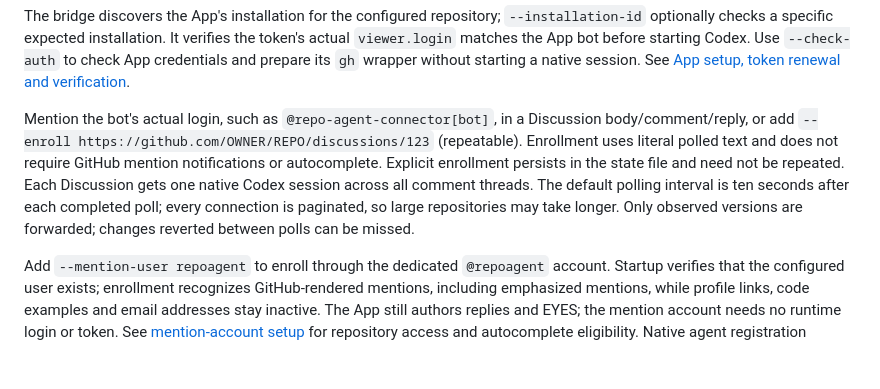
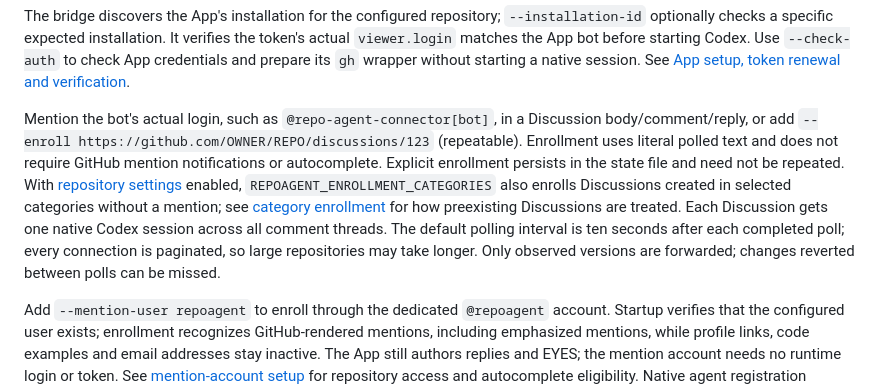
Before and after one commit to repoagent/controller, a Markdown page: README.md, the part around the change. Drawn GitHub-style; blank space fills up the shorter version.

```diff
--- a/README.md
+++ b/README.md
@@ -39,7 +39,7 @@ RepoAgentController --repo repoagent/controller --app-id APP_ID_OR_CLIENT_ID --m
 
 The bridge discovers the App's installation for the configured repository; `--installation-id` optionally checks a specific expected installation. It verifies the token's actual `viewer.login` matches the App bot before starting Codex. Use `--check-auth` to check App credentials and prepare its `gh` wrapper without starting a native session. See [App setup, token renewal and verification](docs/github-app-auth.md).
 
-Mention the bot's actual login, such as `@repo-agent-connector[bot]`, in a Discussion body/comment/reply, or add `--enroll https://github.com/OWNER/REPO/discussions/123` (repeatable). Enrollment uses literal polled text and does not require GitHub mention notifications or autocomplete. Explicit enrollment persists in the state file and need not be repeated. Each Discussion gets one native Codex session across all comment threads. The default polling interval is ten seconds after each completed poll; every connection is paginated, so large repositories may take longer. Only observed versions are forwarded; changes reverted between polls can be missed.
+Mention the bot's actual login, such as `@repo-agent-connector[bot]`, in a Discussion body/comment/reply, or add `--enroll https://github.com/OWNER/REPO/discussions/123` (repeatable). Enrollment uses literal polled text and does not require GitHub mention notifications or autocomplete. Explicit enrollment persists in the state file and need not be repeated. With [repository settings](docs/repository-settings.md) enabled, `REPOAGENT_ENROLLMENT_CATEGORIES` also enrolls Discussions created in selected categories without a mention; see [category enrollment](docs/repository-settings.md#category-enrollment) for how preexisting Discussions are treated. Each Discussion gets one native Codex session across all comment threads. The default polling interval is ten seconds after each completed poll; every connection is paginated, so large repositories may take longer. Only observed versions are forwarded; changes reverted between polls can be missed.
 
 Add `--mention-user repoagent` to enroll through the dedicated `@repoagent` account. Startup verifies that the configured user exists; enrollment recognizes GitHub-rendered mentions, including emphasized mentions, while profile links, code examples and email addresses stay inactive. The App still authors replies and EYES; the mention account needs no runtime login or token. See [mention-account setup](docs/github-app-auth.md#dedicated-mention-account) for repository access and autocomplete eligibility. Native agent registration remains a separate integration.
 
```
Also changed, not shown: docs/repository-settings.md (+25 -1 lines).
